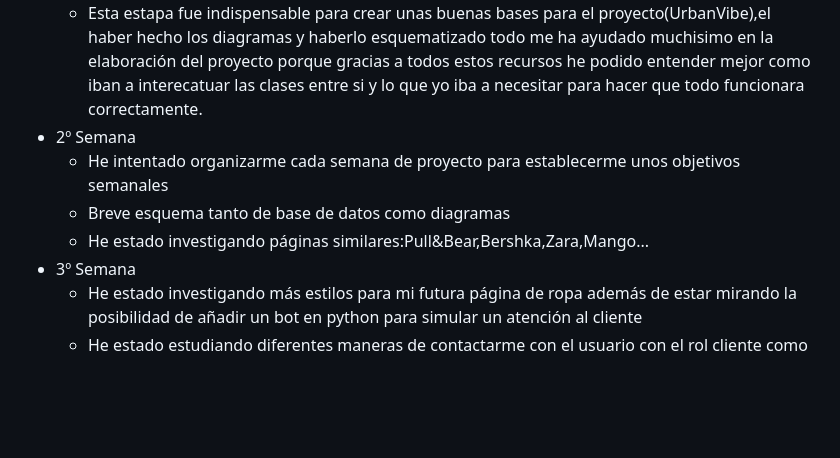
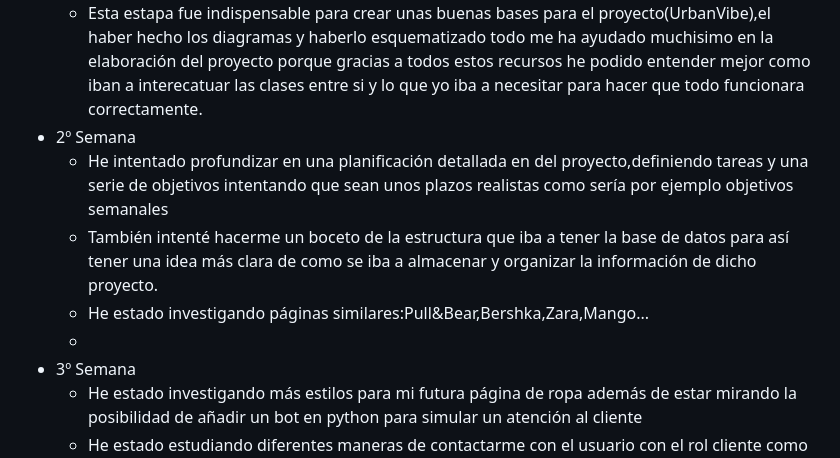
Before and after one commit to Baltany/UrbanVibe, a Markdown page: documentacion/plantilla_proyecto-master/01-Introduccion.md, the part around the change. Rendered like a GitHub page; blank space fills up the shorter version.

Commit message:
Documentando

```diff
--- a/documentacion/plantilla_proyecto-master/01-Introduccion.md
+++ b/documentacion/plantilla_proyecto-master/01-Introduccion.md
@@ -47,9 +47,10 @@ Esta sería aproximadamente la planificación del proyecto:
   * He dedicidido hacer el proyecto en spring debido a que he notado un importante interés en esta tecnología por las empresas que actualmente buscan desarrolladores de este estilo.
   * Esta estapa fue indispensable para crear unas buenas bases para el proyecto(UrbanVibe),el haber hecho los diagramas y haberlo esquematizado todo me ha ayudado muchisimo en la elaboración del proyecto porque gracias a todos estos recursos he podido entender mejor como iban a interecatuar las clases entre si y lo que yo iba a necesitar para hacer que todo funcionara correctamente.
 * 2º Semana
-  * He intentado organizarme cada semana de proyecto para establecerme unos objetivos semanales
-  * Breve esquema tanto de base de datos como diagramas
+  * He intentado profundizar en una planificación detallada en  del proyecto,definiendo tareas y una serie de objetivos intentando que sean unos plazos realistas como sería por ejemplo objetivos semanales
+  * También intenté hacerme un boceto de la estructura que iba a tener la base de datos para así tener una idea más clara de como se iba a almacenar y organizar la información de dicho proyecto.
   * He estado investigando páginas similares:Pull&Bear,Bershka,Zara,Mango...
+  *
 * 3º Semana
   * He estado investigando más estilos para mi futura página de ropa además de estar mirando la posibilidad de añadir un bot en python para simular un atención al cliente
   * He estado estudiando diferentes maneras de contactarme con el usuario con el rol cliente como por ejemplo mensajería via gmail,etc...
```
